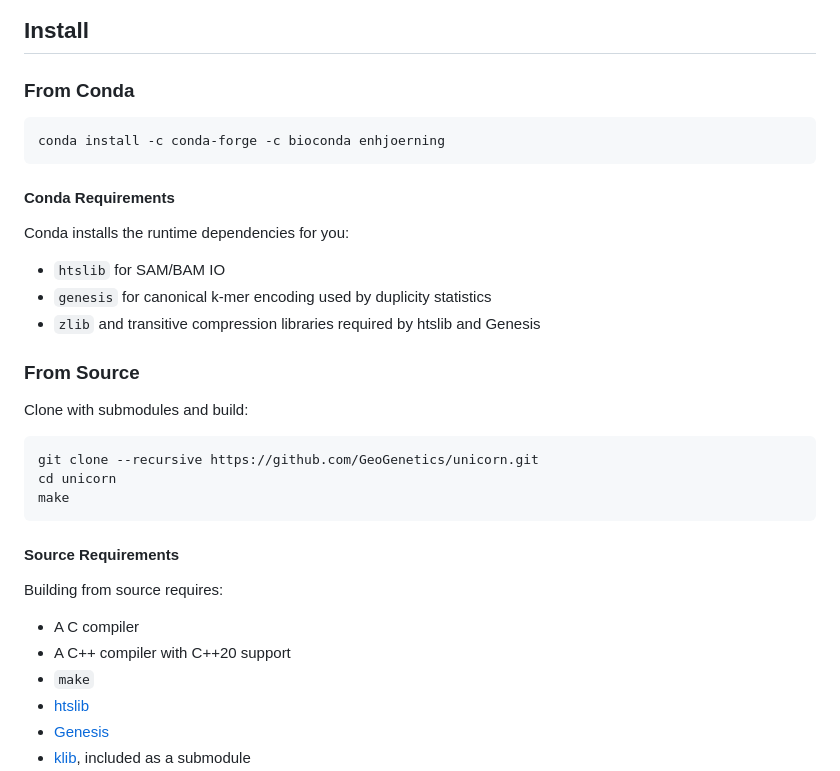
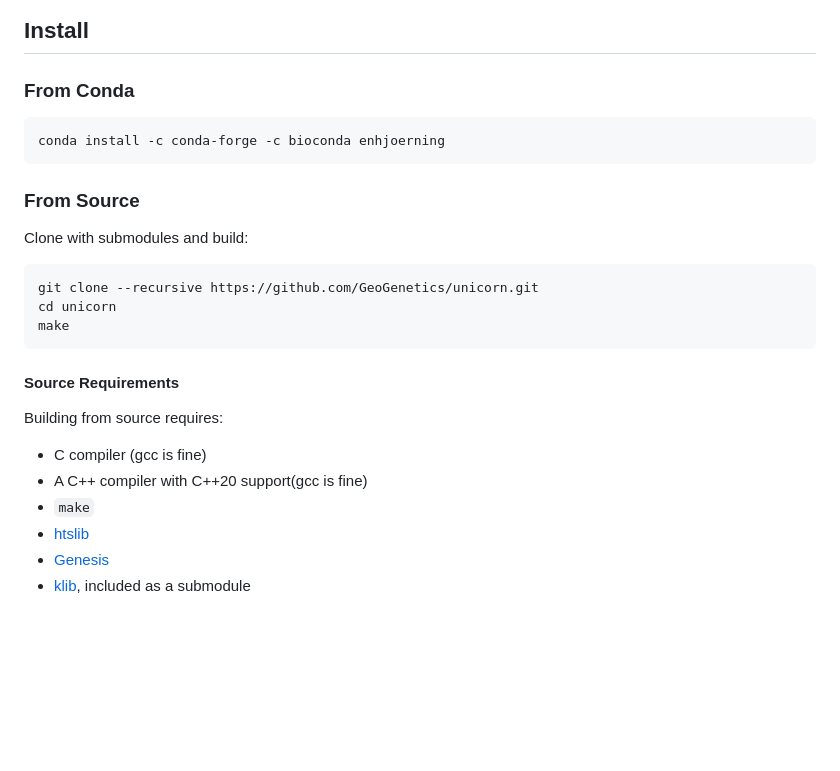
Before and after one commit to GeoGenetics/unicorn, a Markdown page: README.md, the part around one of its changes. Drawn GitHub-style; blank space fills up the shorter version.

````diff
--- a/README.md
+++ b/README.md
@@ -45,14 +45,6 @@ The executable is called `unicorn`. The conda package is currently named
 conda install -c conda-forge -c bioconda enhjoerning
 ```
 
-#### Conda Requirements
-
-Conda installs the runtime dependencies for you:
-
-- `htslib` for SAM/BAM IO
-- `genesis` for canonical k-mer encoding used by duplicity statistics
-- `zlib` and transitive compression libraries required by htslib and Genesis
-
 ### From Source
 
 Clone with submodules and build:
@@ -67,8 +59,8 @@ make
 
 Building from source requires:
 
-- A C compiler
-- A C++ compiler with C++20 support
+- C compiler (gcc is fine)
+- A C++ compiler with C++20 support(gcc is fine)
 - `make`
 - [htslib](https://github.com/samtools/htslib)
 - [Genesis](https://github.com/lczech/genesis)
````
Also changed, not shown: other parts of README.md (+88 -72 lines).
